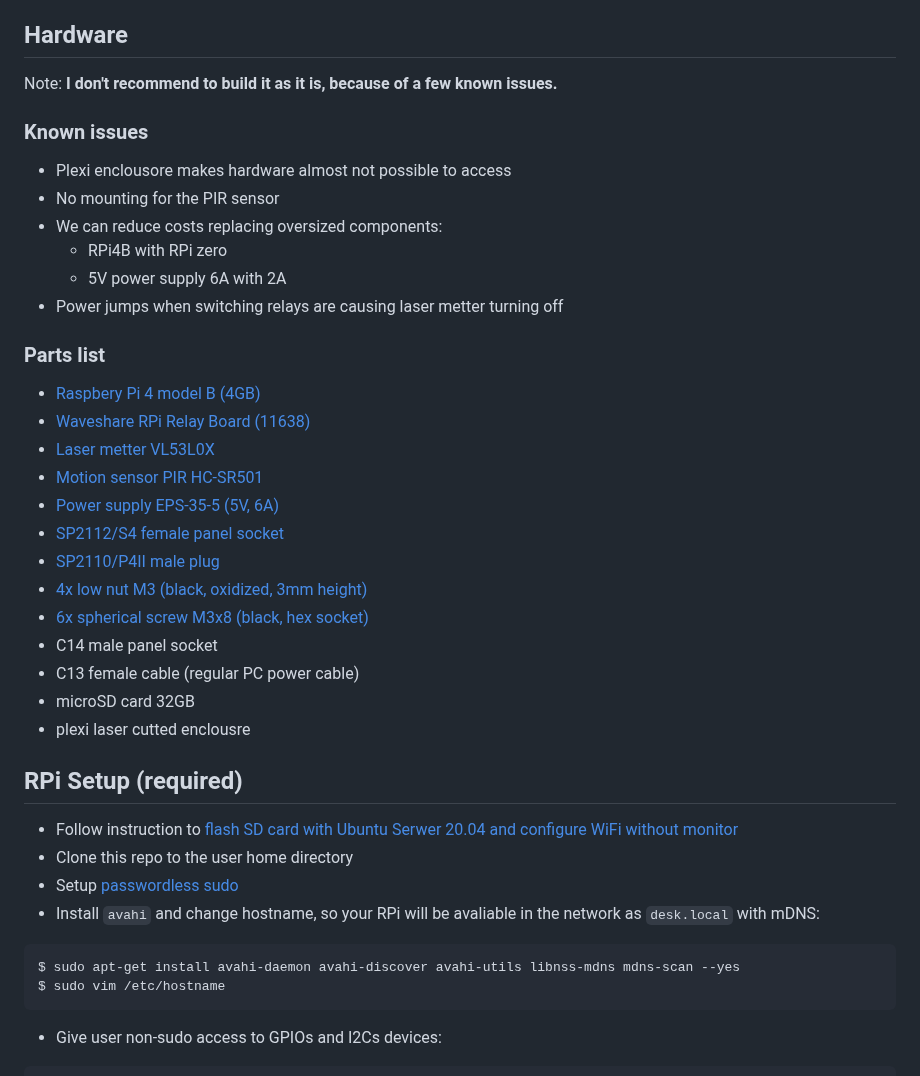
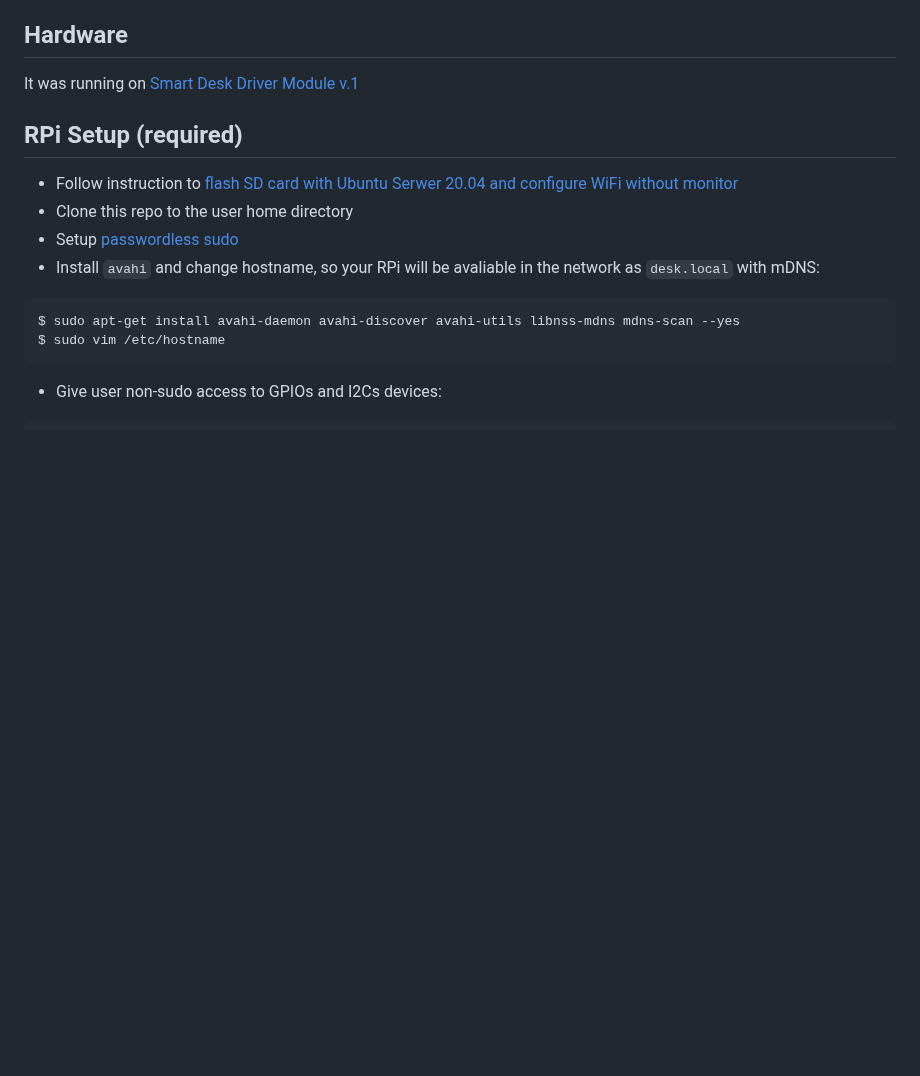
Before and after one commit to zentala/open-smart-desk-server, a Markdown page: README.md, the part around the change. Drawn GitHub-style; blank space fills up the shorter version.

```diff
--- a/README.md
+++ b/README.md
@@ -15,30 +15,7 @@ In development.
 * Server is in the development now.
 
 ## Hardware
-Note: **I don't recommend to build it as it is, because of a few known issues.**
-
-### Known issues
-* Plexi enclousore makes hardware almost not possible to access
-* No mounting for the PIR sensor
-* We can reduce costs replacing oversized components:
-  * RPi4B with RPi zero
-  * 5V power supply 6A with 2A
-* Power jumps when switching relays are causing laser metter turning off
-
-### Parts list
-* [Raspbery Pi 4 model B (4GB)](https://www.raspberrypi.org/products/raspberry-pi-4-model-b/?variant=raspberry-pi-4-model-b-4gb)
-* [Waveshare RPi Relay Board (11638)](https://www.waveshare.com/rpi-relay-board.htm)
-* [Laser metter VL53L0X](https://www.amazon.com/Gowoops-VL53L0X-Breakout-GY-VL53L0XV2-Distance/dp/B07F3RH7TC/)
-* [Motion sensor PIR HC-SR501](https://components101.com/hc-sr501-pir-sensor)
-* [Power supply EPS-35-5 (5V, 6A)](https://www.reichelt.com/pl/en/power-supply-5-v-6-a-eps-35-5-p170940.html)
-* [SP2112/S4 female panel socket](https://www.tme.eu/pl/en/details/sp2112_s4/weipu-connectors/weipu/)
-* [SP2110/P4II male plug](https://www.tme.eu/pl/en/details/sp2110_p4/weipu-connectors/weipu/sp2110-p4-ii-1n/)
-* [4x low nut M3 (black, oxidized, 3mm height)](https://allegro.pl/oferta/nakretka-nakretki-niska-czarna-oksyda-m3-10szt-6904944393)
-* [6x spherical screw M3x8 (black, hex socket)](https://allegro.pl/oferta/sruba-kulista-czarna-m3x8-gniazdo-imbus-10szt-5315915867)
-* C14 male panel socket
-* C13 female cable (regular PC power cable)
-* microSD card 32GB
-* plexi laser cutted enclousre
+It was running on [Smart Desk Driver Module v.1](https://github.com/zentala/desk.zentala.io/wiki/Smart-Desk-Driver-Module-v.1)
 
 ## RPi Setup (required)
 * Follow instruction to [flash SD card with Ubuntu Serwer 20.04 and configure WiFi without monitor](https://roboticsbackend.com/install-ubuntu-on-raspberry-pi-without-monitor/)
```
